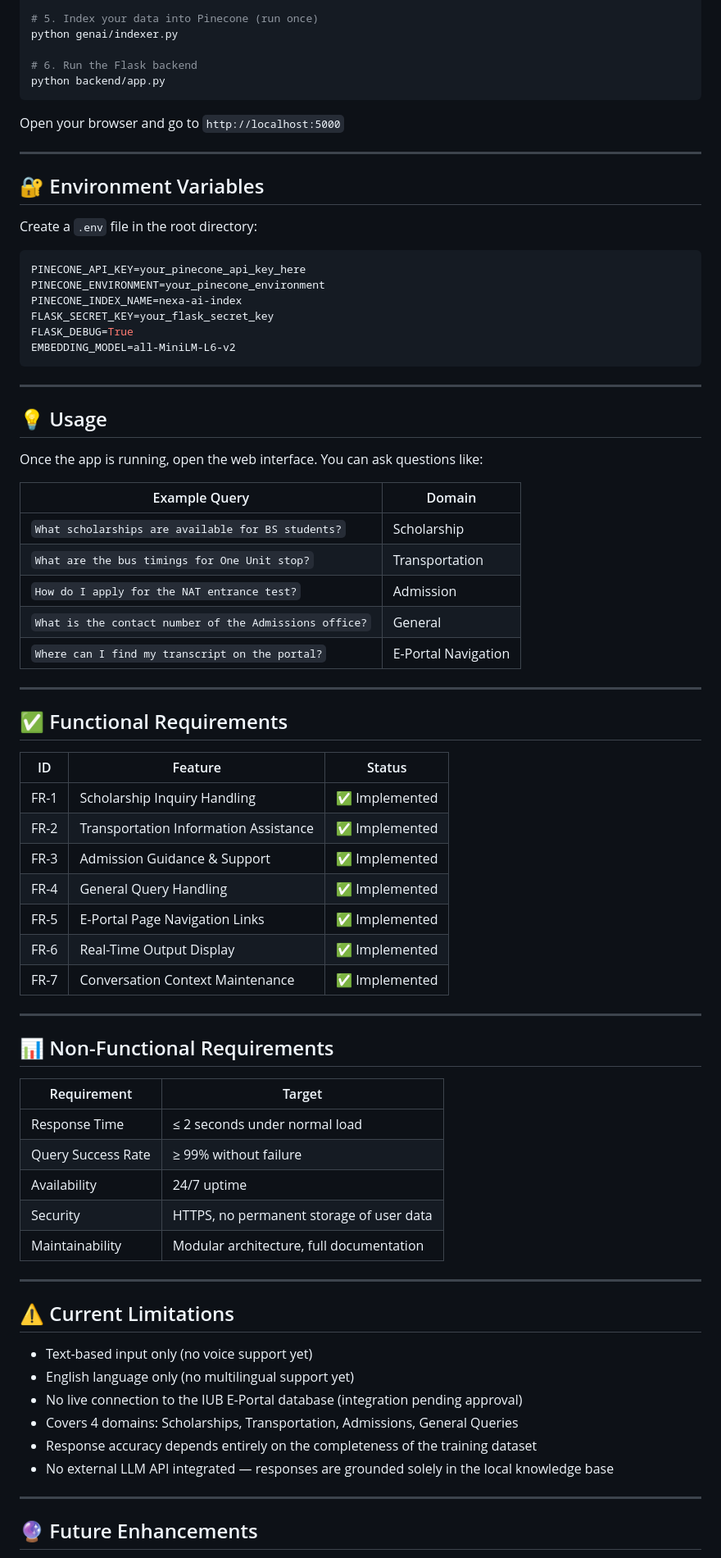
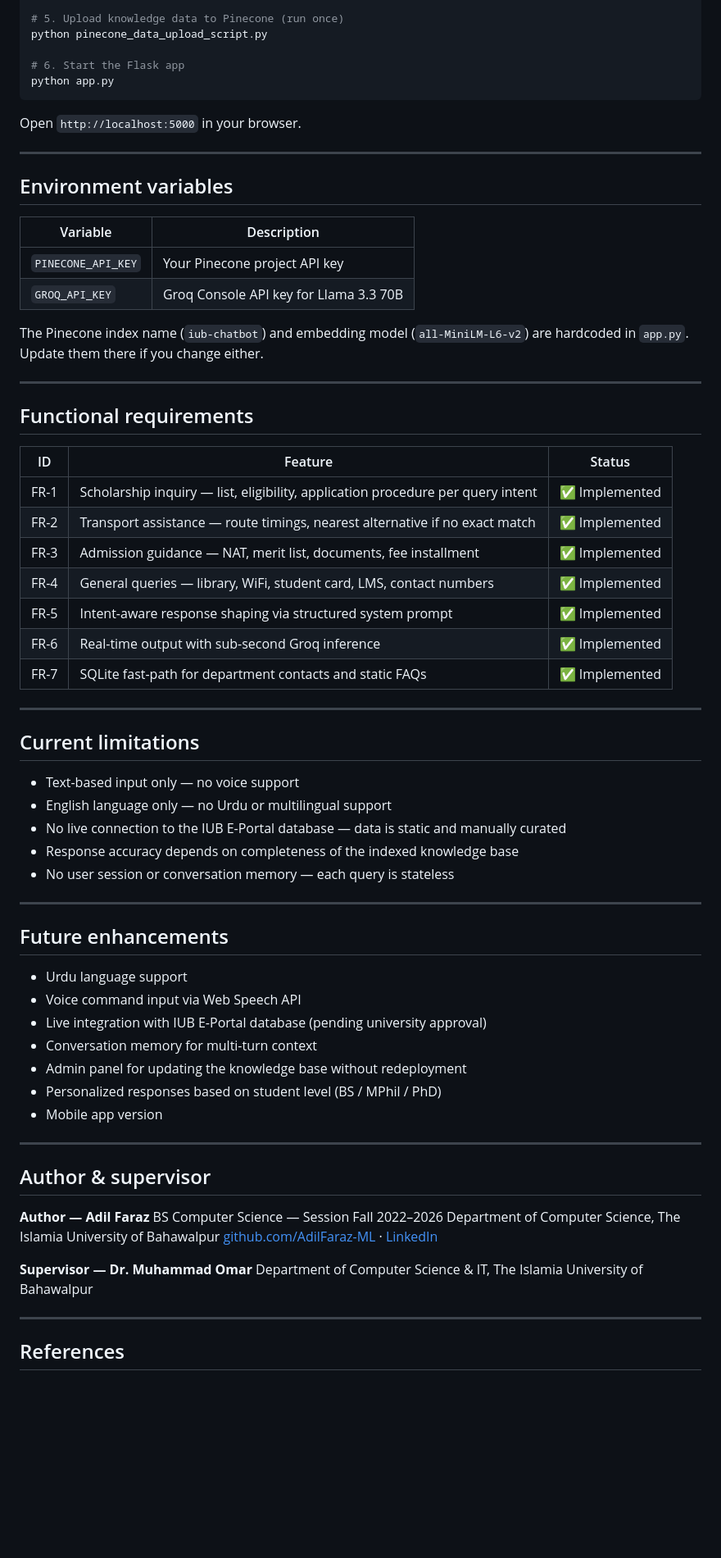
Before and after one commit to AdilFaraz-ML/Nexa-AI, a Markdown page: README.md, the part around one of its changes. Shown at 82% size. Drawn GitHub-style; blank space fills up the shorter version.

````diff
--- a/README.md
+++ b/README.md
@@ -255,80 +214,73 @@ cp .env.example .env
 
-# 5. Index your data into Pinecone (run once)
-python genai/indexer.py
+# 5. Upload knowledge data to Pinecone (run once)
+python pinecone_data_upload_script.py
 
-# 6. Run the Flask backend
-python backend/app.py
+# 6. Start the Flask app
+python app.py
 ```
 
-Open your browser and go to `http://localhost:5000`
+Open `http://localhost:5000` in your browser.
 
 ---
 
-## 🔐 Environment Variables
+## Environment variables
 
-Create a `.env` file in the root directory:
+| Variable | Description |
+|---|---|
+| `PINECONE_API_KEY` | Your Pinecone project API key |
+| `GROQ_API_KEY` | Groq Console API key for Llama 3.3 70B |
 
-```env
-PINECONE_API_KEY=your_pinecone_api_key_here
-PINECONE_ENVIRONMENT=your_pinecone_environment
-PINECONE_INDEX_NAME=nexa-ai-index
-FLASK_SECRET_KEY=your_flask_secret_key
-FLASK_DEBUG=True
-EMBEDDING_MODEL=all-MiniLM-L6-v2
-```
+The Pinecone index name (`iub-chatbot`) and embedding model (`all-MiniLM-L6-v2`) are hardcoded in `app.py`. Update them there if you change either.
 
 ---
 
-## 💡 Usage
+## Functional requirements
 
-Once the app is running, open the web interface. You can ask questions like:
-
-| Example Query | Domain |
-|---|---|
-| `What scholarships are available for BS students?` | Scholarship |
-| `What are the bus timings for One Unit stop?` | Transportation |
-| `How do I apply for the NAT entrance test?` | Admission |
-| `What is the contact number of the Admissions office?` | General |
-| `Where can I find my transcript on the portal?` | E-Portal Navigation |
+| ID | Feature | Status |
+|---|---|---|
+| FR-1 | Scholarship inquiry — list, eligibility, application procedure per query intent | ✅ Implemented |
+| FR-2 | Transport assistance — route timings, nearest alternative if no exact match | ✅ Implemented |
+| FR-3 | Admission guidance — NAT, merit list, documents, fee installment | ✅ Implemented |
+| FR-4 | General queries — library, WiFi, student card, LMS, contact numbers | ✅ Implemented |
+| FR-5 | Intent-aware response shaping via structured system prompt | ✅ Implemented |
+| FR-6 | Real-time output with sub-second Groq inference | ✅ Implemented |
+| FR-7 | SQLite fast-path for department contacts and static FAQs | ✅ Implemented |
 
 ---
 
-## ✅ Functional Requirements
+## Current limitations
 
-| ID | Feature | Status |
-|---|---|---|
-| FR-1 | Scholarship Inquiry Handling | ✅ Implemented |
-| FR-2 | Transportation Information Assistance | ✅ Implemented |
-| FR-3 | Admission Guidance & Support | ✅ Implemented |
-| FR-4 | General Query Handling | ✅ Implemented |
-| FR-5 | E-Portal Page Navigation Links | ✅ Implemented |
-| FR-6 | Real-Time Output Display | ✅ Implemented |
-| FR-7 | Conversation Context Maintenance | ✅ Implemented |
+- Text-based input only — no voice support
+- English language only — no Urdu or multilingual support
+- No live connection to the IUB E-Portal database — data is static and manually curated
+- Response accuracy depends on completeness of the indexed knowledge base
+- No user session or conversation memory — each query is stateless
 
 ---
 
-## 📊 Non-Functional Requirements
+## Future enhancements
 
-| Requirement | Target |
-|---|---|
-| Response Time | ≤ 2 seconds under normal load |
-| Query Success Rate | ≥ 99% without failure |
-| Availability | 24/7 uptime |
-| Security | HTTPS, no permanent storage of user data |
-| Maintainability | Modular architecture, full documentation |
+- Urdu language support
+- Voice command input via Web Speech API
+- Live integration with IUB E-Portal database (pending university approval)
+- Conversation memory for multi-turn context
+- Admin panel for updating the knowledge base without redeployment
+- Personalized responses based on student level (BS / MPhil / PhD)
+- Mobile app version
 
 ---
 
-## ⚠️ Current Limitations
+## Author & supervisor
 
-- Text-based input only (no voice support yet)
-- English language only (no multilingual support yet)
-- No live connection to the IUB E-Portal database (integration pending approval)
-- Covers 4 domains: Scholarships, Transportation, Admissions, General Queries
-- Response accuracy depends entirely on the completeness of the training dataset
-- No external LLM API integrated — responses are grounded solely in the local knowledge base
+**Author — Adil Faraz**
+BS Computer Science — Session Fall 2022–2026
+Department of Computer Science, The Islamia University of Bahawalpur
+[github.com/AdilFaraz-ML](https://github.com/AdilFaraz-ML) · [LinkedIn](https://linkedin.com/in/adil-faraz-b3407a271)
+
+**Supervisor — Dr. Muhammad Omar**
+Department of Computer Science & IT, The Islamia University of Bahawalpur
 
 ---
 
-## 🔮 Future Enhancements
+## References
 
````
Also changed, not shown: other parts of README.md (+128 -193 lines).
